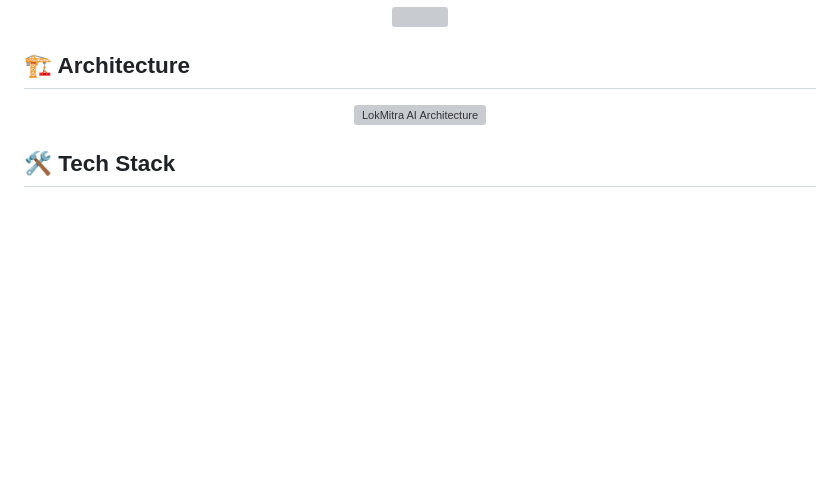
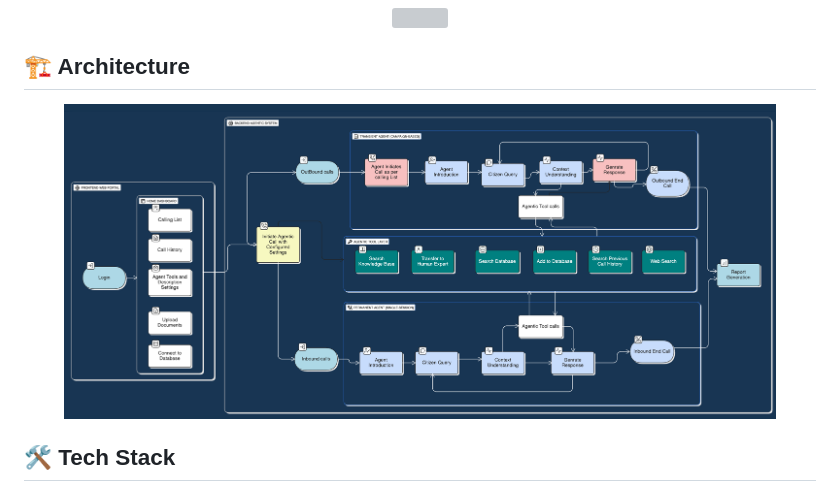
Before and after one commit to Kartavya728/LokMitra-AI, a Markdown page: README.md, the part around the change. Drawn GitHub-style; blank space fills up the shorter version; grey boxes are pictures that could not be loaded.

Commit message:
Fix image filename in architecture section

```diff
--- a/README.md
+++ b/README.md
@@ -185,7 +185,7 @@
 ## 🏗️ Architecture
 <div align="center">
 
-<img src="architecture.png" alt="LokMitra AI Architecture" width="90%"/>
+<img src="Architecture.png" alt="LokMitra AI Architecture" width="90%"/>
 
 </div>
 
```
